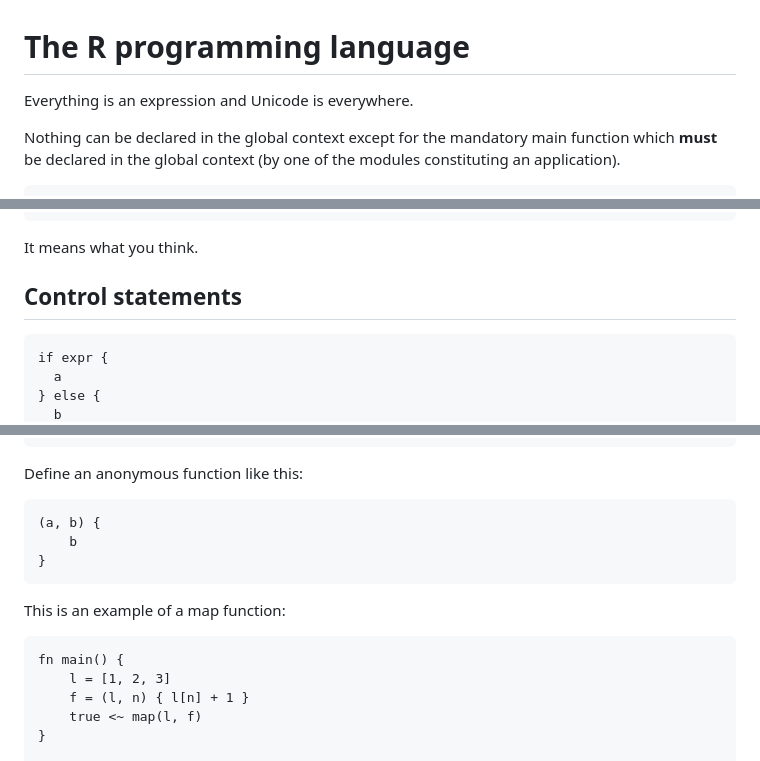
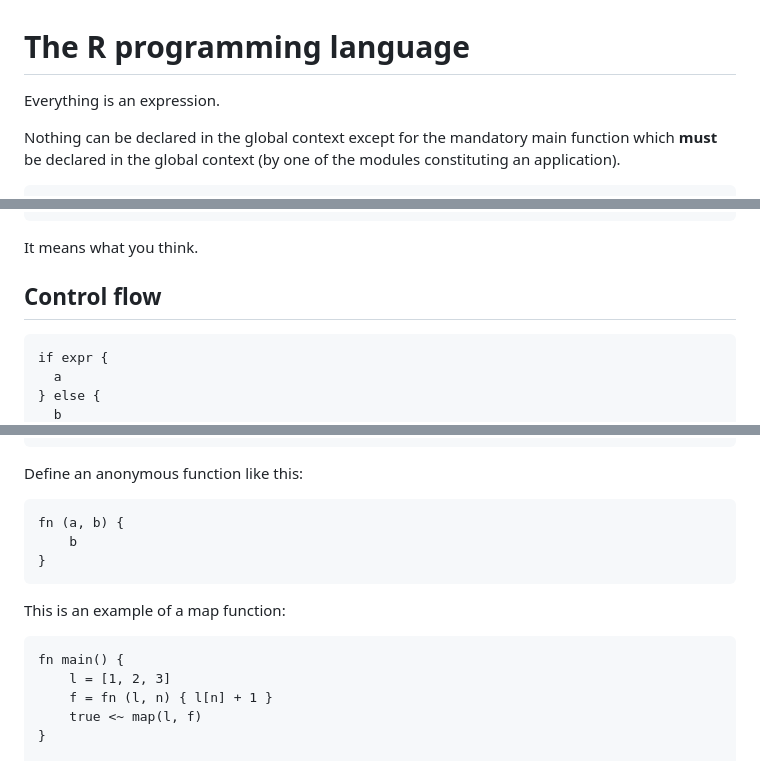
Before and after one commit to joagre/ratatoskr, a Markdown page: ideas/r.md, 3 parts joined by grey strips. Drawn GitHub-style.

````diff
--- a/ideas/r.md
+++ b/ideas/r.md
@@ -1,6 +1,6 @@
 # The R programming language
 
-Everything is an expression and Unicode is everywhere.
+Everything is an expression.
 
 Nothing can be declared in the global context except for the mandatory
 main function which **must** be declared in the global context (by one
@@ -241,7 +241,7 @@ singleton class Foo : Bar {
 
 It means what you think.
 
-## Control statements
+## Control flow
 
 ```
 if expr {
@@ -291,7 +291,7 @@ fn foo(a, b, c = 0) {
 Define an anonymous function like this:
 
 ```
-(a, b) {
+fn (a, b) {
     b
 }
 ```
@@ -301,7 +301,7 @@ This is an example of a map function:
 ```
 fn main() {
     l = [1, 2, 3]
-    f = (l, n) { l[n] + 1 }
+    f = fn (l, n) { l[n] + 1 }
     true <~ map(l, f)
 }
 
````
Also changed, not shown: other parts of ideas/r.md (+8 -8 lines).
